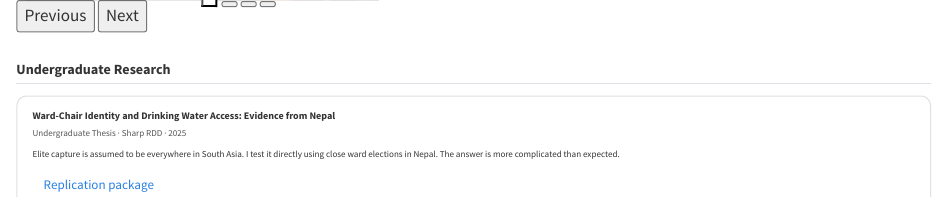
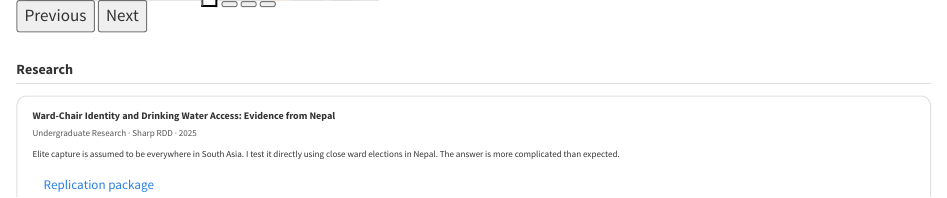
Before and after one commit to abhishekbaraili/abhishekbaraili.github.io, a Quarto document (index.qmd): the page in a window 1100 px wide, from 1020 px down. Rendered offline with R 4.5, knitr and Pandoc in place of Quarto, with nearby package versions.

Commit message:
Swap section heading and card label

````diff
--- a/index.qmd
+++ b/index.qmd
@@ -57,11 +57,11 @@ page-layout: full
 ```
 ```{=html}
 <div style="margin-top:3rem;">
-  <h2 style="font-size:1.4rem; font-weight:600; margin-bottom:1.2rem;">Undergraduate Research</h2>
+  <h2 style="font-size:1.4rem; font-weight:600; margin-bottom:1.2rem;">Research</h2>
 
   <div style="border:1px solid #e0e0e0; border-radius:10px; padding:1.2rem 1.5rem; margin-bottom:1rem;">
     <div style="font-weight:600; font-size:1rem; margin-bottom:0.3rem;">Ward-Chair Identity and Drinking Water Access: Evidence from Nepal</div>
-    <div style="font-size:0.9rem; color:#555; margin-bottom:0.7rem;">Undergraduate Thesis · Sharp RDD · 2025</div>
+    <div style="font-size:0.9rem; color:#555; margin-bottom:0.7rem;">Undergraduate Research · Sharp RDD · 2025</div>
     <p style="font-size:0.9rem; margin-bottom:0.8rem;">Elite capture is assumed to be everywhere in South Asia. I test it directly using close ward elections in Nepal. The answer is more complicated than expected.</p>
     <a href="https://github.com/abhishekbaraili/caste-water-rdd-nepal" class="btn btn-outline-dark btn-sm"><i class="bi bi-github"></i> Replication package</a>
   </div>
````
Also changed, not shown: docs/search.json, 2 other files.
